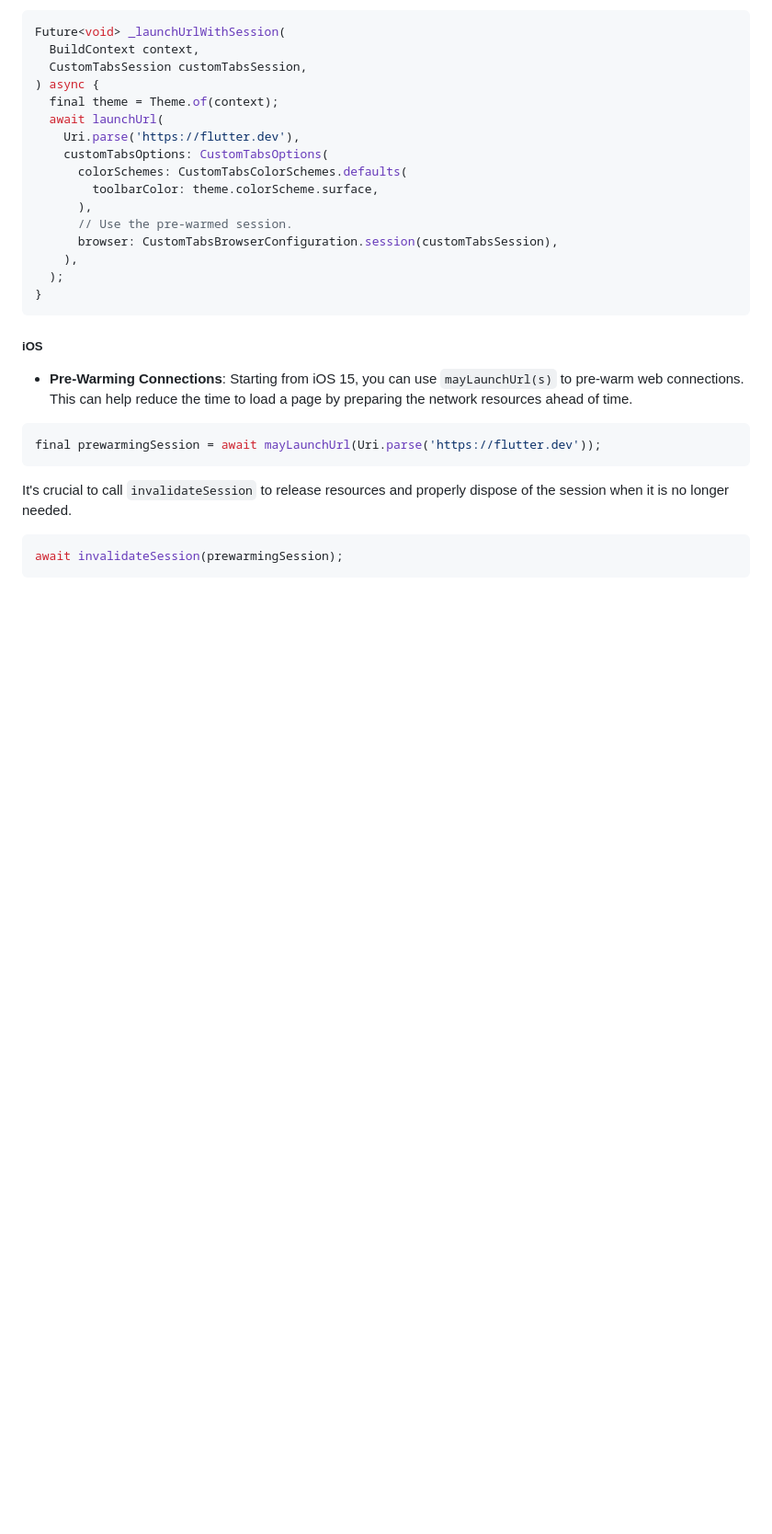
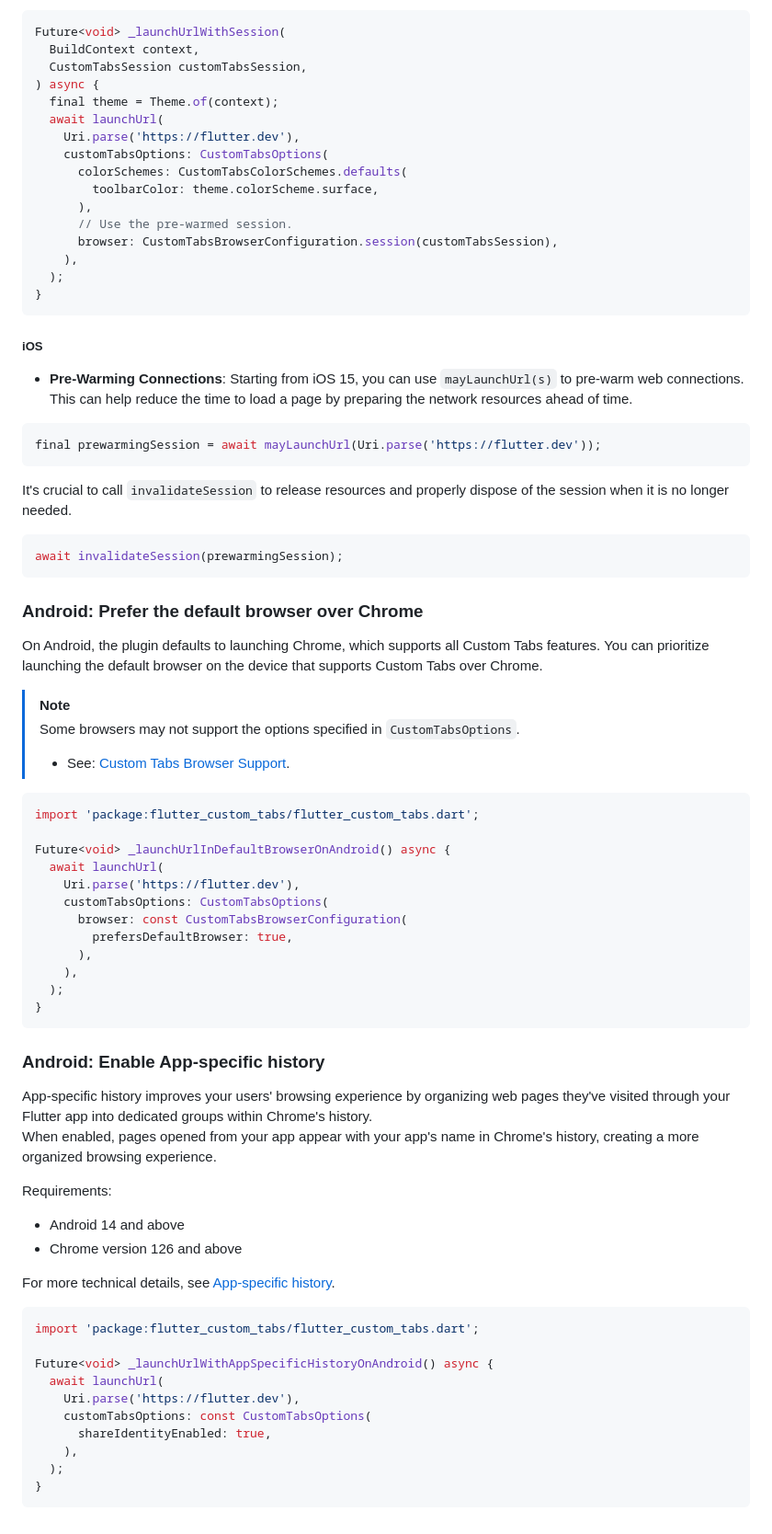
Before and after one commit to droibit/flutter_custom_tabs, a Markdown page: flutter_custom_tabs/README.md, the part around the change printed below. Shown: that part at 92% size. GitHub-like rendering; blank space fills up the shorter version.

````diff
--- a/flutter_custom_tabs/README.md
+++ b/flutter_custom_tabs/README.md
@@ -353,3 +331,53 @@ It's crucial to call `invalidateSession` to release resources and properly dispo
 ```dart
 await invalidateSession(prewarmingSession);
 ```
+
+### Android: Prefer the default browser over Chrome
+
+On Android, the plugin defaults to launching Chrome, which supports all Custom Tabs features.
+You can prioritize launching the default browser on the device that supports Custom Tabs over Chrome.
+
+> [!NOTE]
+> Some browsers may not support the options specified in `CustomTabsOptions`.
+>
+> - See: [Custom Tabs Browser Support](https://developer.chrome.com/docs/android/custom-tabs/browser-support/).
+
+```dart
+import 'package:flutter_custom_tabs/flutter_custom_tabs.dart';
+
+Future<void> _launchUrlInDefaultBrowserOnAndroid() async {
+  await launchUrl(
+    Uri.parse('https://flutter.dev'),
+    customTabsOptions: CustomTabsOptions(
+      browser: const CustomTabsBrowserConfiguration(
+        prefersDefaultBrowser: true,
+      ),
+    ),
+  );
+}
+```
+
+### Android: Enable App-specific history
+
+App-specific history improves your users' browsing experience by organizing web pages they've visited through your Flutter app into dedicated groups within Chrome's history.
+When enabled, pages opened from your app appear with your app's name in Chrome's history, creating a more organized browsing experience.
+
+Requirements:
+
+- Android 14 and above
+- Chrome version 126 and above
+
+For more technical details, see [App-specific history](https://developer.chrome.com/docs/android/custom-tabs/guide-app-specific-history).
+
+```dart
+import 'package:flutter_custom_tabs/flutter_custom_tabs.dart';
+
+Future<void> _launchUrlWithAppSpecificHistoryOnAndroid() async {
+  await launchUrl(
+    Uri.parse('https://flutter.dev'),
+    customTabsOptions: const CustomTabsOptions(
+      shareIdentityEnabled: true,
+    ),
+  );
+}
+```
````
Also changed, not shown: other parts of flutter_custom_tabs/README.md (+3 -25 lines).
